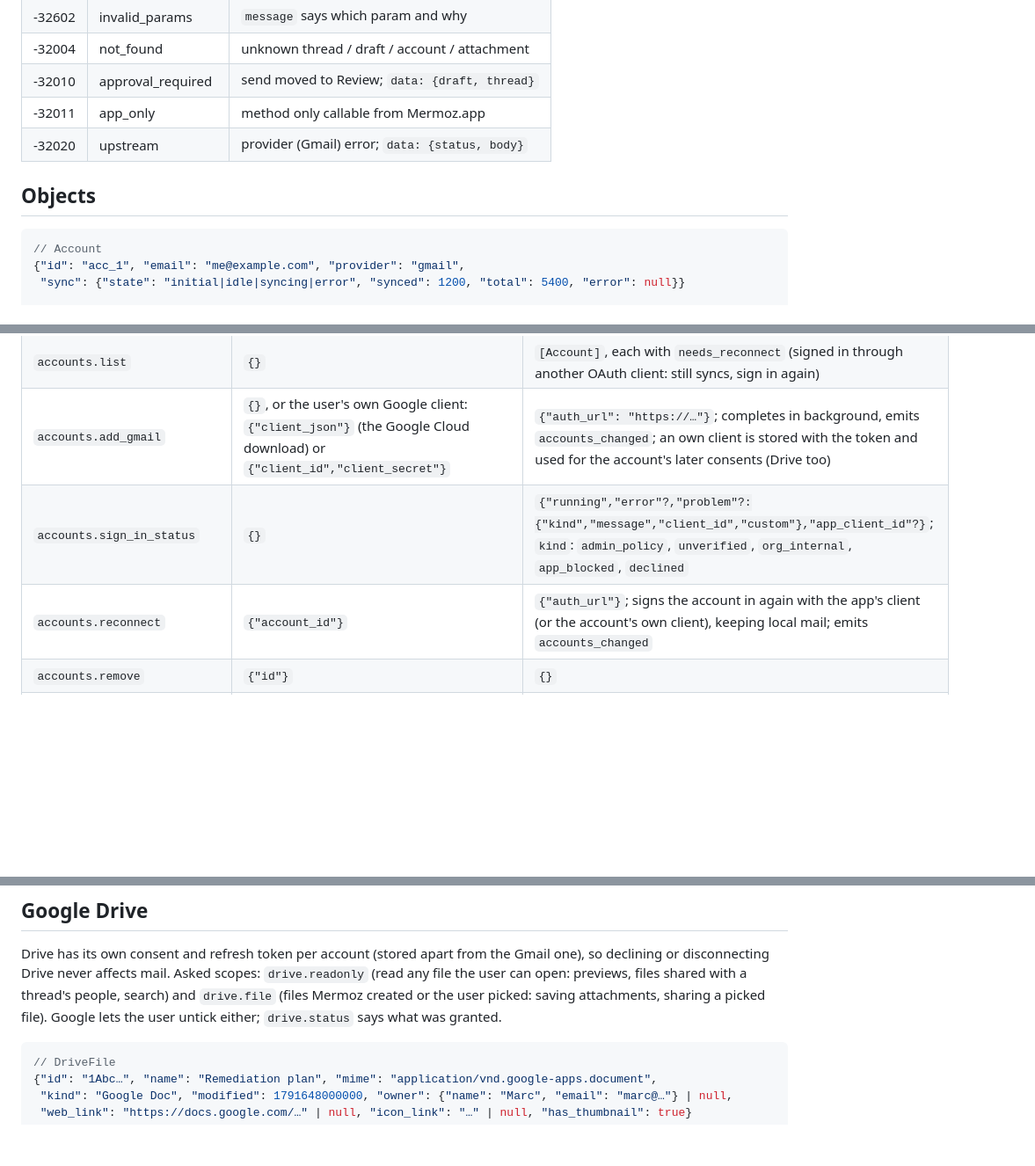
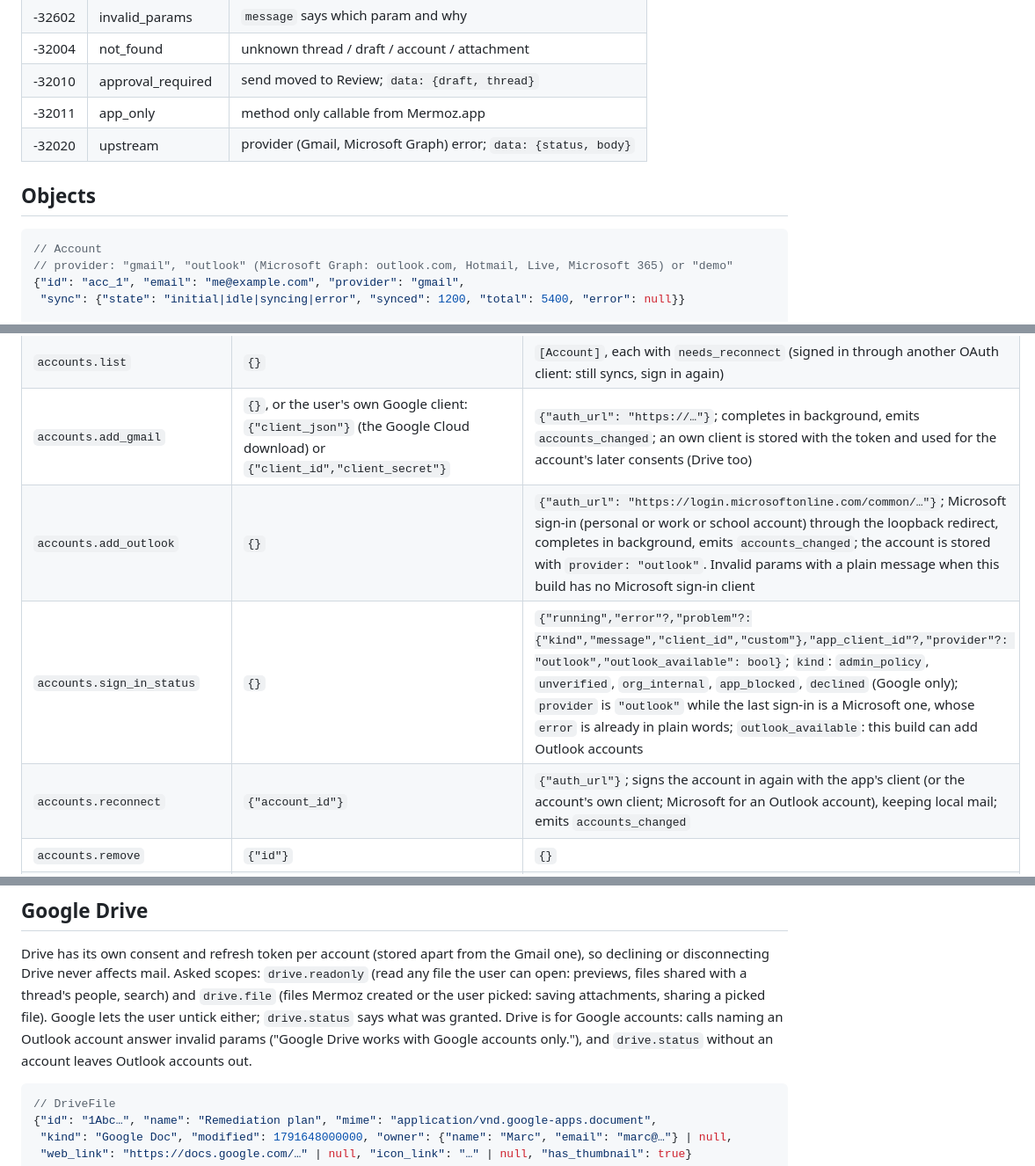
Before and after one commit to ClementWalter/mermoz, a Markdown page: docs/protocol.md, 3 parts joined by grey strips. Shown at 88% size. GitHub-like rendering; blank space fills up the shorter version.

Commit message:
docs: Outlook design, protocol additions and the Microsoft app registration guide

````diff
--- a/docs/protocol.md
+++ b/docs/protocol.md
@@ -37,12 +37,13 @@ app, the CLI and the MCP server are clients of this protocol.
 | -32004 | not_found           | unknown thread / draft / account / attachment        |
 | -32010 | approval_required   | send moved to Review; `data: {draft, thread}`        |
 | -32011 | app_only            | method only callable from Mermoz.app                 |
-| -32020 | upstream            | provider (Gmail) error; `data: {status, body}`       |
+| -32020 | upstream            | provider (Gmail, Microsoft Graph) error; `data: {status, body}` |
 
 ## Objects
 
 ```jsonc
 // Account
+// provider: "gmail", "outlook" (Microsoft Graph: outlook.com, Hotmail, Live, Microsoft 365) or "demo"
 {"id": "acc_1", "email": "me@example.com", "provider": "gmail",
  "sync": {"state": "initial|idle|syncing|error", "synced": 1200, "total": 5400, "error": null}}
 
@@ -268,8 +269,9 @@ letters (two in 8+). An entry matches a sender when every content word is found;
 | `hello`              | `{}`                                                                                     | `{"version": "0.1.0"}`                   |
 | `accounts.list`      | `{}`                                                                                     | `[Account]`, each with `needs_reconnect` (signed in through another OAuth client: still syncs, sign in again) |
 | `accounts.add_gmail` | `{}`, or the user's own Google client: `{"client_json"}` (the Google Cloud download) or `{"client_id","client_secret"}` | `{"auth_url": "https://…"}`; completes in background, emits `accounts_changed`; an own client is stored with the token and used for the account's later consents (Drive too) |
-| `accounts.sign_in_status` | `{}`                                                                               | `{"running","error"?,"problem"?:{"kind","message","client_id","custom"},"app_client_id"?}`; `kind`: `admin_policy`, `unverified`, `org_internal`, `app_blocked`, `declined` |
-| `accounts.reconnect` | `{"account_id"}`                                                                       | `{"auth_url"}`; signs the account in again with the app's client (or the account's own client), keeping local mail; emits `accounts_changed` |
+| `accounts.add_outlook` | `{}` | `{"auth_url": "https://login.microsoftonline.com/common/…"}`; Microsoft sign-in (personal or work or school account) through the loopback redirect, completes in background, emits `accounts_changed`; the account is stored with `provider: "outlook"`. Invalid params with a plain message when this build has no Microsoft sign-in client |
+| `accounts.sign_in_status` | `{}`                                                                               | `{"running","error"?,"problem"?:{"kind","message","client_id","custom"},"app_client_id"?,"provider"?: "outlook","outlook_available": bool}`; `kind`: `admin_policy`, `unverified`, `org_internal`, `app_blocked`, `declined` (Google only); `provider` is `"outlook"` while the last sign-in is a Microsoft one, whose `error` is already in plain words; `outlook_available`: this build can add Outlook accounts |
+| `accounts.reconnect` | `{"account_id"}`                                                                       | `{"auth_url"}`; signs the account in again with the app's client (or the account's own client; Microsoft for an Outlook account), keeping local mail; emits `accounts_changed` |
 | `accounts.remove`    | `{"id"}`                                                                                 | `{}`                                     |
 | `accounts.add_demo` | `{}` | `Account` (`provider: "demo"`); adds the local demo mailbox (or returns it), emits `accounts_changed`, `threads_changed`, `feed_changed`. It never syncs, its mail never goes to an AI, and `drafts.send` from it only files the message in its own Sent |
 | `accounts.set_hidden` | `{"id", "hidden": bool}`                                                             | `{}`; a hidden account keeps syncing but its mail leaves every list, count, search, feed and suggestion; emits `accounts_changed` and `threads_changed` |
@@ -353,7 +355,9 @@ Gmail one), so declining or disconnecting Drive never affects mail. Asked scopes
 `drive.readonly` (read any file the user can open: previews, files shared with a
 thread's people, search) and `drive.file` (files Mermoz created or the user picked:
 saving attachments, sharing a picked file). Google lets the user untick either;
-`drive.status` says what was granted.
+`drive.status` says what was granted. Drive is for Google accounts: calls naming an
+Outlook account answer invalid params ("Google Drive works with Google accounts
+only."), and `drive.status` without an account leaves Outlook accounts out.
 
 ```jsonc
 // DriveFile
````
Also changed, not shown: other parts of docs/protocol.md (+1 -1 lines), SPEC.md (+12 -0 lines), docs/outlook.md (added, +165 -0 lines).
